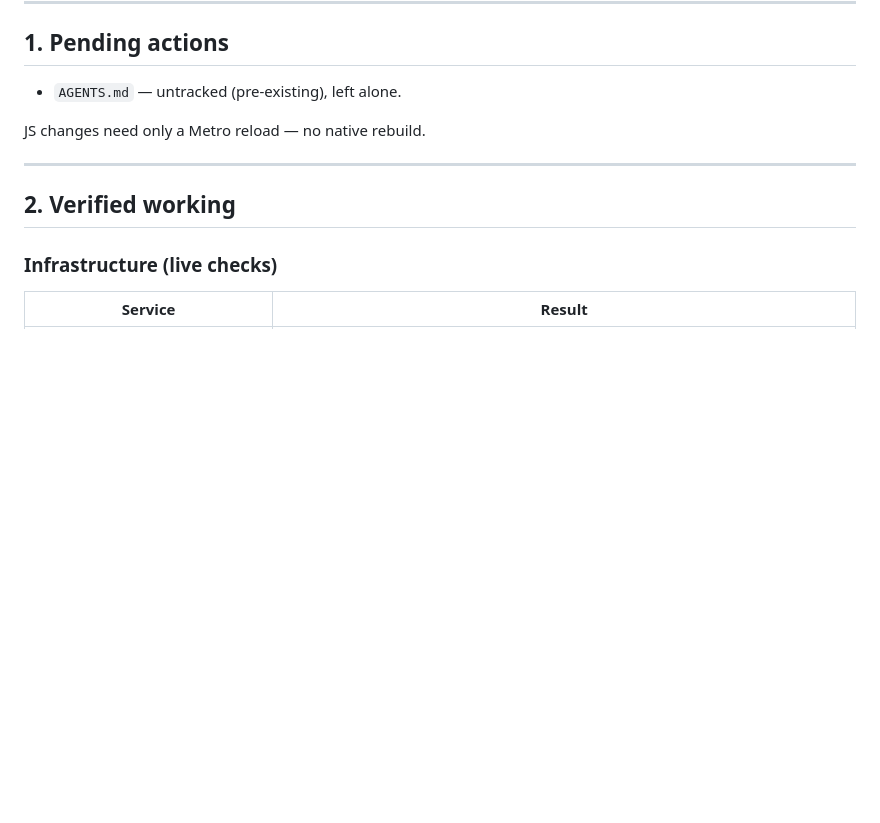
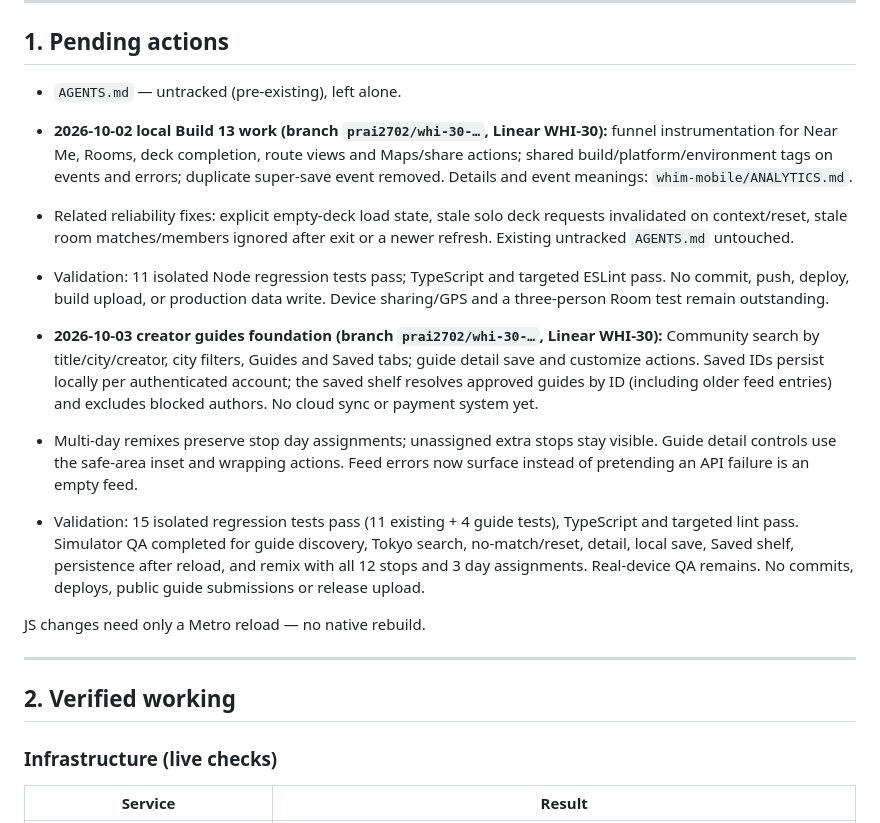
Before and after one commit to Pranjal250605/whim-app, a Markdown page: STATUS.md, the part around one of its changes. Rendered like a GitHub page; blank space fills up the shorter version.

```diff
--- a/STATUS.md
+++ b/STATUS.md
@@ -27,6 +27,30 @@ items get resolved — this file is a working log, not a spec.
 ## 1. Pending actions
 
 - `AGENTS.md` — untracked (pre-existing), left alone.
+- **2026-10-02 local Build 13 work (branch `prai2702/whi-30-…`, Linear WHI-30):** funnel instrumentation for
+  Near Me, Rooms, deck completion, route views and Maps/share actions; shared
+  build/platform/environment tags on events and errors; duplicate super-save
+  event removed. Details and event meanings: `whim-mobile/ANALYTICS.md`.
+- Related reliability fixes: explicit empty-deck load state, stale solo deck
+  requests invalidated on context/reset, stale room matches/members ignored
+  after exit or a newer refresh. Existing untracked `AGENTS.md` untouched.
+- Validation: 11 isolated Node regression tests pass; TypeScript and targeted
+  ESLint pass. No commit, push, deploy, build upload, or production data write.
+  Device sharing/GPS and a three-person Room test remain outstanding.
+
+- **2026-10-03 creator guides foundation (branch `prai2702/whi-30-…`, Linear WHI-30):** Community search by
+  title/city/creator, city filters, Guides and Saved tabs; guide detail save and
+  customize actions. Saved IDs persist locally per authenticated account; the
+  saved shelf resolves approved guides by ID (including older feed entries)
+  and excludes blocked authors. No cloud sync or payment system yet.
+- Multi-day remixes preserve stop day assignments; unassigned extra stops stay
+  visible. Guide detail controls use the safe-area inset and wrapping actions.
+  Feed errors now surface instead of pretending an API failure is an empty feed.
+- Validation: 15 isolated regression tests pass (11 existing + 4 guide tests),
+  TypeScript and targeted lint pass. Simulator QA completed for guide discovery, Tokyo search,
+  no-match/reset, detail, local save, Saved shelf, persistence after reload, and
+  remix with all 12 stops and 3 day assignments. Real-device QA remains. No commits, deploys, public guide submissions or release upload.
+
 
 JS changes need only a Metro reload — no native rebuild.
 
```
Also changed, not shown: other parts of STATUS.md (+36 -0 lines).
